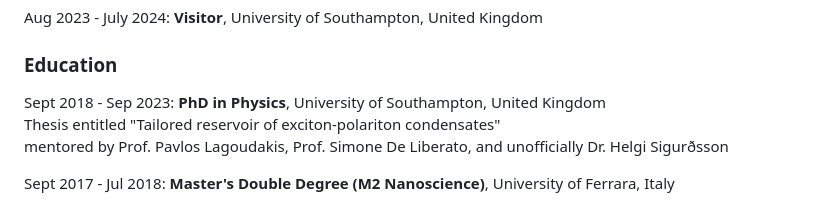
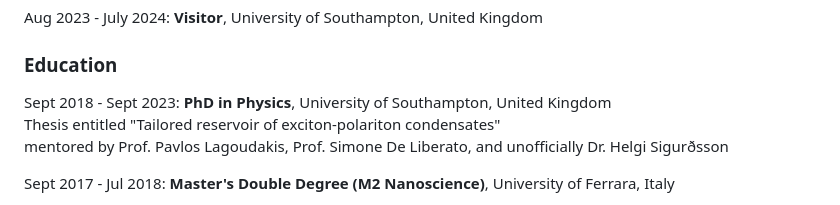
Before and after one commit to ywang-phy/ywang-phy-github.io, a Markdown page: README.md, the part around the change. Rendered like a GitHub page.

```diff
--- a/README.md
+++ b/README.md
@@ -21,7 +21,7 @@ mentored by Prof. Oleksandr Kyriienko
 Aug 2023 - July 2024: **Visitor**, University of Southampton, United Kingdom
 
 ### Education
-Sept 2018 - Sep 2023: **PhD in Physics**, University of Southampton, United Kingdom
+Sept 2018 - Sept 2023: **PhD in Physics**, University of Southampton, United Kingdom
 Thesis entitled "Tailored reservoir of exciton-polariton condensates"
 mentored by Prof. Pavlos Lagoudakis, Prof. Simone De Liberato, and unofficially Dr. Helgi Sigurðsson
 
```
